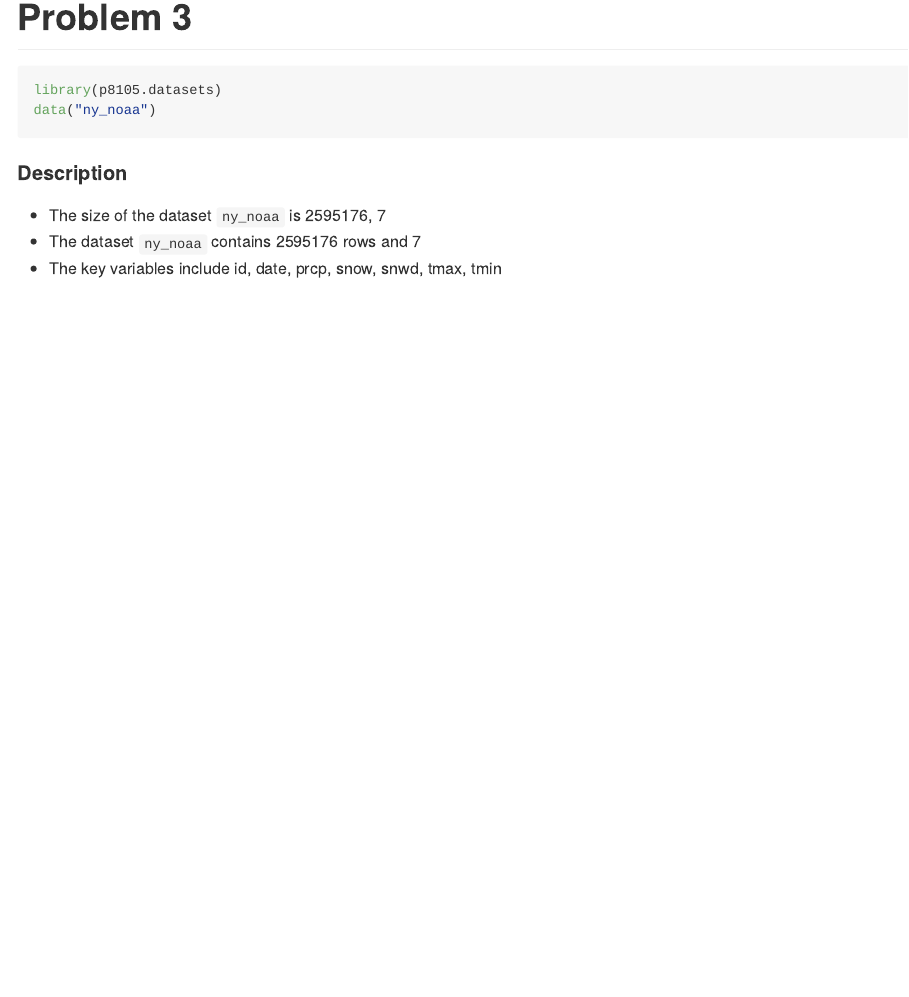
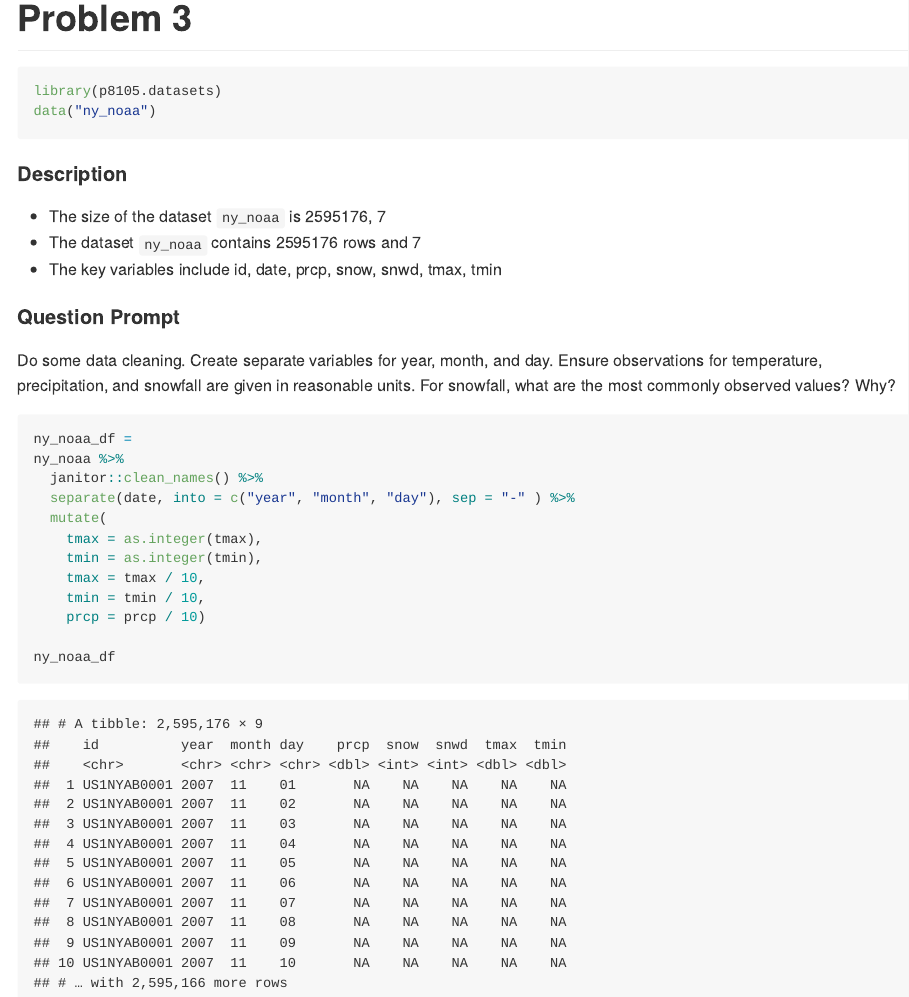
Before and after one commit to AC13C33/p8105_hw3_yc4016, an R Markdown document (p8105_hw3_yc4016.Rmd): the page in a window 1100 px wide, from 6260 px down. The pictures show the output file p8105_hw3_yc4016.md that the author committed with the source, drawn offline in the style of GitHub.

Commit message:
clean dataset

````diff
--- a/p8105_hw3_yc4016.Rmd
+++ b/p8105_hw3_yc4016.Rmd
@@ -194,3 +194,22 @@ data("ny_noaa")
 * The size of the dataset `ny_noaa` is `r dim(ny_noaa)`
 * The dataset `ny_noaa` contains `r nrow(ny_noaa)` rows and `r ncol(ny_noaa)`
 * The key variables include `r names(ny_noaa)`
+
+
+#### Question Prompt
+Do some data cleaning. Create separate variables for year, month, and day. Ensure observations for temperature, precipitation, and snowfall are given in reasonable units. For snowfall, what are the most commonly observed values? Why?
+
+```{r}
+ny_noaa_df =
+ny_noaa %>%
+  janitor::clean_names() %>%
+  separate(date, into = c("year", "month", "day"), sep = "-" ) %>%
+  mutate(
+    tmax = as.integer(tmax),
+    tmin = as.integer(tmin),
+    tmax = tmax / 10,
+    tmin = tmin / 10,
+    prcp = prcp / 10)
+
+ny_noaa_df
+```
````
Also changed, not shown: p8105_hw3_yc4016.md.
